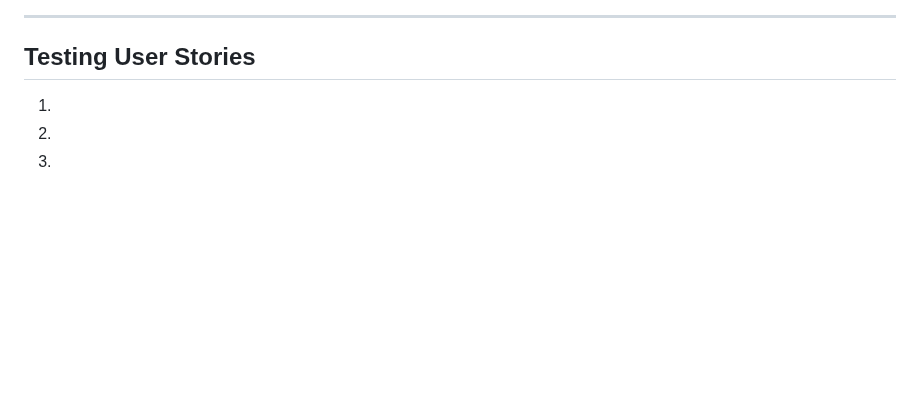
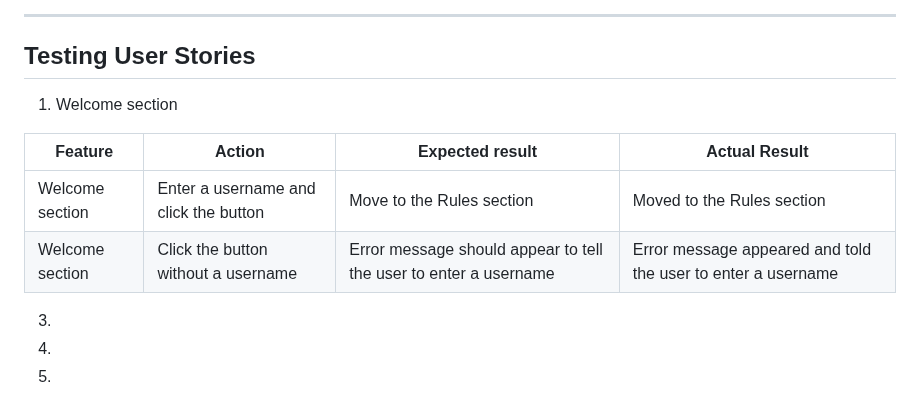
Before and after one commit to gStarhigh/pro2, a Markdown page: README.md, the part around the change. GitHub-like rendering; blank space fills up the shorter version.

Commit message:
added testing information about the welcome section to show that what is expected to happen, happened

```diff
--- a/README.md
+++ b/README.md
@@ -298,9 +298,13 @@ The wireframes should not be considered finished product, but as a tool I used a
 
 ## Testing User Stories
 
-1.
+1. Welcome section
 
-2.
+| **Feature** | **Action** | **Expected result** | **Actual Result** |
+|-------------|------------|---------------------|-------------------|
+|Welcome section| Enter a username and click the button| Move to the Rules section| Moved to the Rules section|
+|Welcome section| Click the button without a username| Error message should appear to tell the user to enter a username| Error message appeared and told the user to enter a username|
+
 
 3.
 
```
